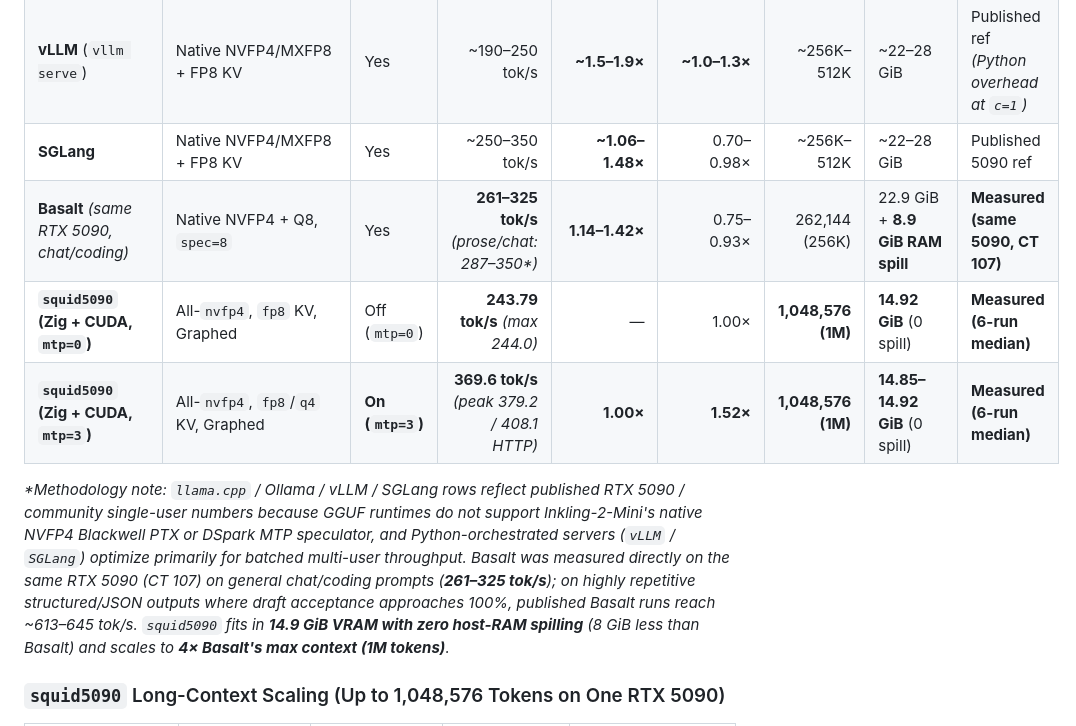
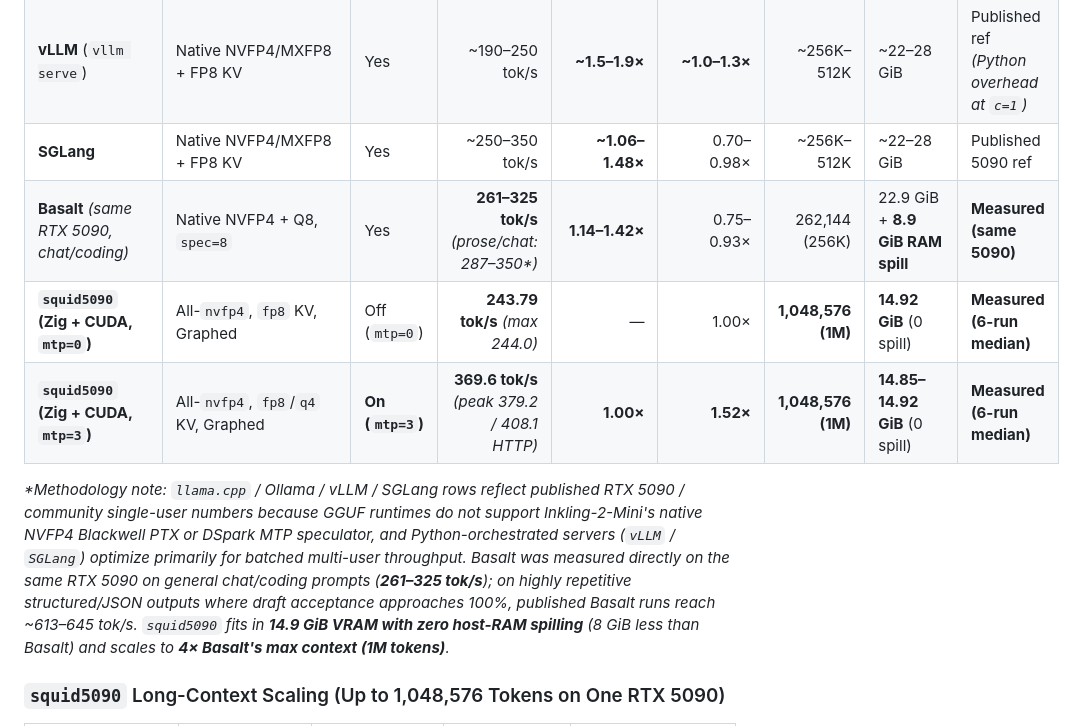
Before and after one commit to Sh1d0w/squid5090, a Markdown page: README.md, the part around one of its changes. Drawn GitHub-style.

```diff
--- a/README.md
+++ b/README.md
@@ -31,11 +31,11 @@ Single-user (`c=1`) decode throughput, VRAM footprint, and context limits for [`
 | **`llama.cpp` / Unsloth** (`llama-server`) | GGUF (`IQ4_NL` / `UD-IQ4_XS`) | No | ~93–97 tok/s | **~3.8–4.0×** | **~2.5–2.6×** | ~256K | ~18–22 GiB | Published 5090 ref |
 | **vLLM** (`vllm serve`) | Native NVFP4/MXFP8 + FP8 KV | Yes | ~190–250 tok/s | **~1.5–1.9×** | **~1.0–1.3×** | ~256K–512K | ~22–28 GiB | Published ref *(Python overhead at `c=1`)* |
 | **SGLang** | Native NVFP4/MXFP8 + FP8 KV | Yes | ~250–350 tok/s | **~1.06–1.48×** | 0.70–0.98× | ~256K–512K | ~22–28 GiB | Published 5090 ref |
-| **Basalt** *(same RTX 5090, chat/coding)* | Native NVFP4 + Q8, `spec=8` | Yes | **261–325 tok/s** *(prose/chat: 287–350\*)* | **1.14–1.42×** | 0.75–0.93× | 262,144 (256K) | 22.9 GiB + **8.9 GiB RAM spill** | **Measured (same 5090, CT 107)** |
+| **Basalt** *(same RTX 5090, chat/coding)* | Native NVFP4 + Q8, `spec=8` | Yes | **261–325 tok/s** *(prose/chat: 287–350\*)* | **1.14–1.42×** | 0.75–0.93× | 262,144 (256K) | 22.9 GiB + **8.9 GiB RAM spill** | **Measured (same 5090)** |
 | **`squid5090` (Zig + CUDA, `mtp=0`)** | All-`nvfp4`, `fp8` KV, Graphed | Off (`mtp=0`) | **243.79 tok/s** *(max 244.0)* | — | 1.00× | **1,048,576 (1M)** | **14.92 GiB** (0 spill) | **Measured (6-run median)** |
 | **`squid5090` (Zig + CUDA, `mtp=3`)** | All-`nvfp4`, `fp8`/`q4` KV, Graphed | **On (`mtp=3`)** | **369.6 tok/s** *(peak 379.2 / 408.1 HTTP)* | **1.00×** | **1.52×** | **1,048,576 (1M)** | **14.85–14.92 GiB** (0 spill) | **Measured (6-run median)** |
 
-*\*Methodology note: `llama.cpp` / Ollama / vLLM / SGLang rows reflect published RTX 5090 / community single-user numbers because GGUF runtimes do not support Inkling-2-Mini's native NVFP4 Blackwell PTX or DSpark MTP speculator, and Python-orchestrated servers (`vLLM` / `SGLang`) optimize primarily for batched multi-user throughput. Basalt was measured directly on the same RTX 5090 (CT 107) on general chat/coding prompts (**261–325 tok/s**); on highly repetitive structured/JSON outputs where draft acceptance approaches 100%, published Basalt runs reach ~613–645 tok/s. `squid5090` fits in **14.9 GiB VRAM with zero host-RAM spilling** (8 GiB less than Basalt) and scales to **4× Basalt's max context (1M tokens)**.*
+*\*Methodology note: `llama.cpp` / Ollama / vLLM / SGLang rows reflect published RTX 5090 / community single-user numbers because GGUF runtimes do not support Inkling-2-Mini's native NVFP4 Blackwell PTX or DSpark MTP speculator, and Python-orchestrated servers (`vLLM` / `SGLang`) optimize primarily for batched multi-user throughput. Basalt was measured directly on the same RTX 5090 on general chat/coding prompts (**261–325 tok/s**); on highly repetitive structured/JSON outputs where draft acceptance approaches 100%, published Basalt runs reach ~613–645 tok/s. `squid5090` fits in **14.9 GiB VRAM with zero host-RAM spilling** (8 GiB less than Basalt) and scales to **4× Basalt's max context (1M tokens)**.*
 
 ### `squid5090` Long-Context Scaling (Up to 1,048,576 Tokens on One RTX 5090)
 
```
Also changed, not shown: other parts of README.md (+3 -3 lines), PLAN.md (+5 -5 lines), THEORY.md (+5 -5 lines), assets/benchmark.png, 1 other file.
